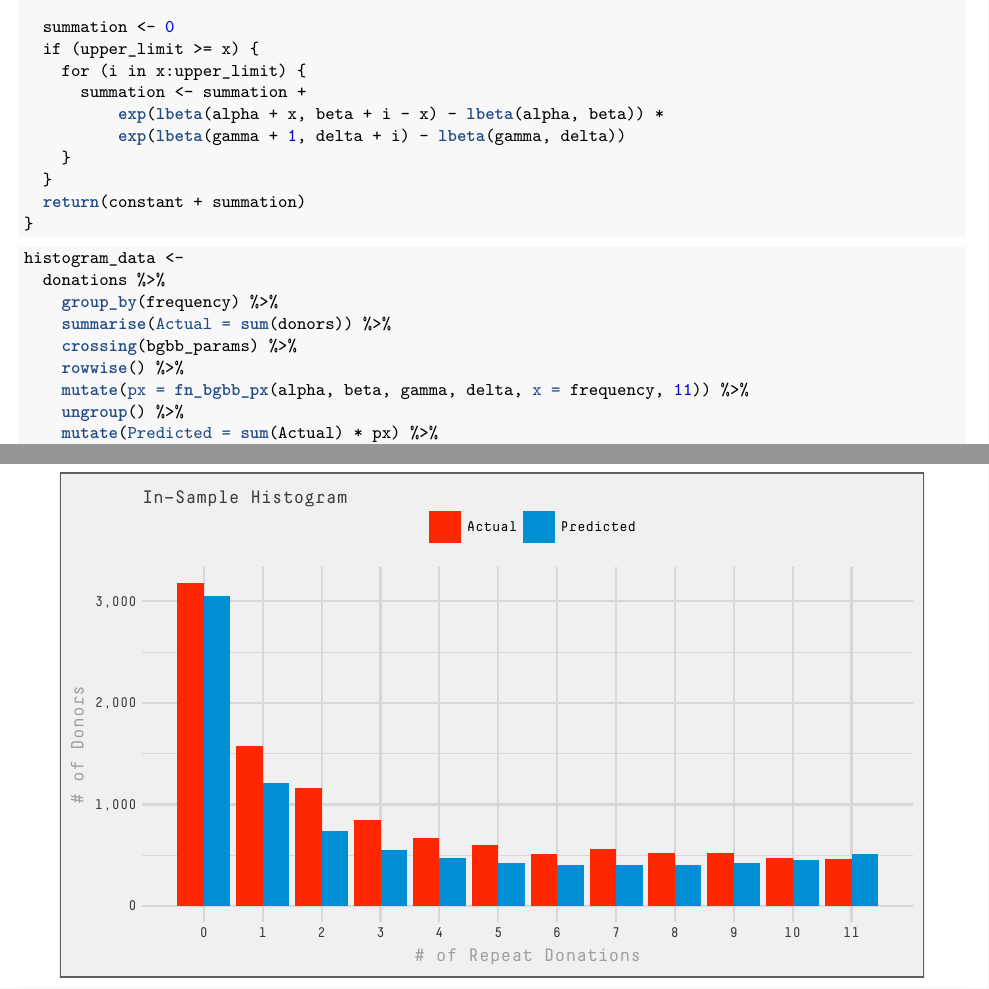
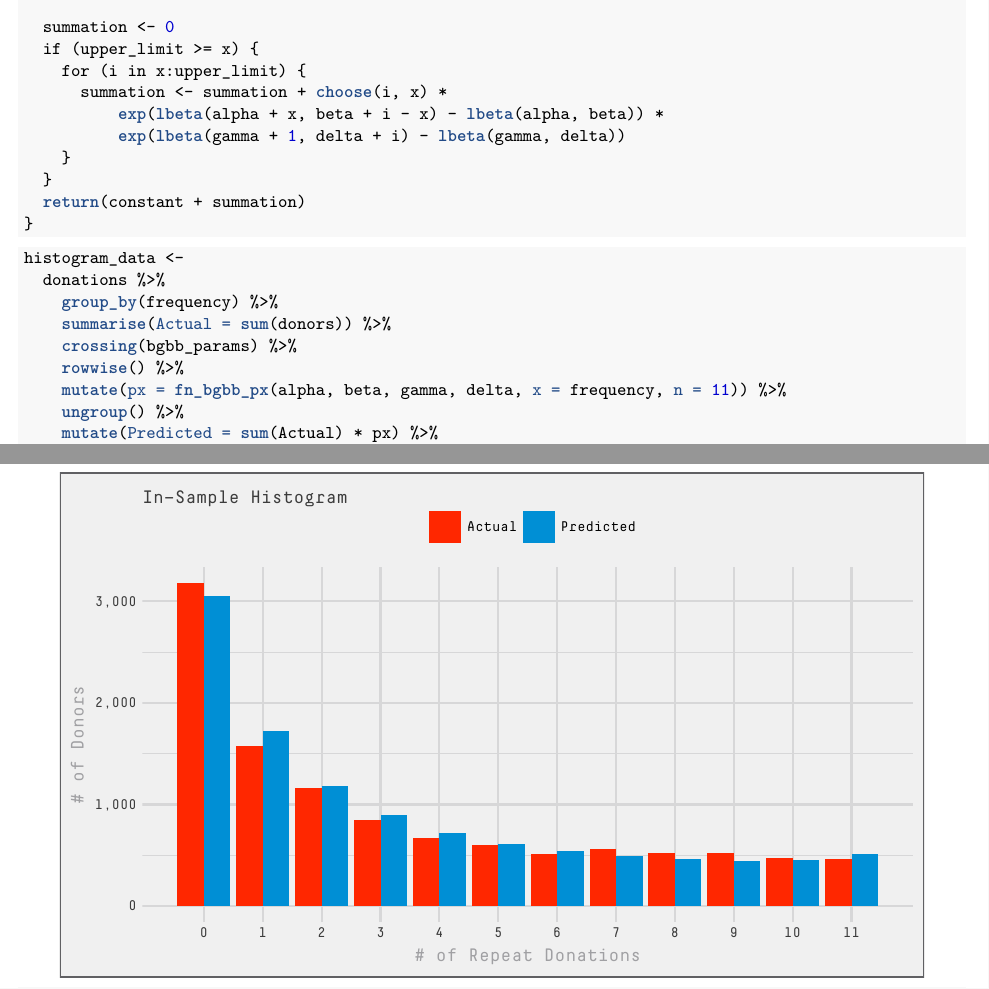
Before and after one commit to jrfarrer/mktg776_hw6, an R Markdown document (mktg776_hw6.Rmd): two parts of pages 8 and 9 of 11, joined at a grey line, cut so that both start at the same text. The pictures show the output file mktg776_hw6.pdf that the author committed with the source.

Commit message:
fixed px formula

```diff
--- a/mktg776_hw6.Rmd
+++ b/mktg776_hw6.Rmd
@@ -327,7 +327,7 @@ fn_bgbb_px <- function(alpha, beta, gamma, delta, x, n) {
   summation <- 0
   if (upper_limit >= x) {
     for (i in x:upper_limit) {
-      summation <- summation +
+      summation <- summation + choose(i, x) *
           exp(lbeta(alpha + x, beta + i - x) - lbeta(alpha, beta)) *
           exp(lbeta(gamma + 1, delta + i) - lbeta(gamma, delta))
     }
@@ -343,7 +343,7 @@ histogram_data <-
     summarise(Actual = sum(donors)) %>%
     crossing(bgbb_params) %>%
     rowwise() %>%
-    mutate(px = fn_bgbb_px(alpha, beta, gamma, delta, x = frequency, 11)) %>%
+    mutate(px = fn_bgbb_px(alpha, beta, gamma, delta, x = frequency, n = 11)) %>%
     ungroup() %>%
     mutate(Predicted = sum(Actual) * px) %>%
     select(frequency, Actual, Predicted) %>%
```
Also changed, not shown: index.html, mktg776_hw6.html, mktg776_hw6.pdf.
